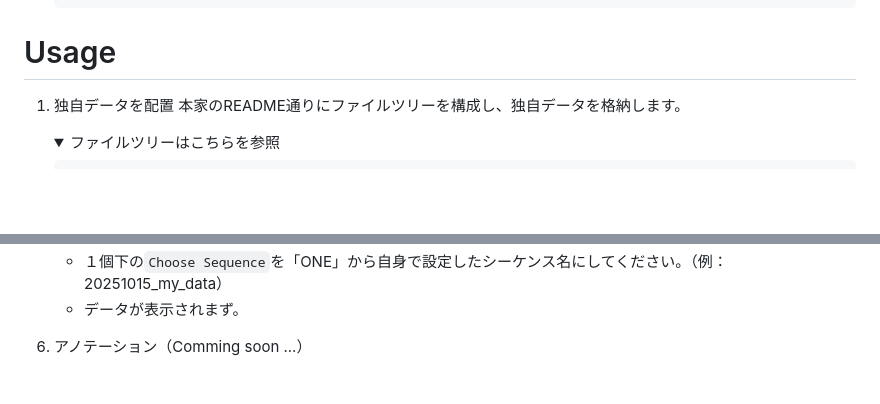
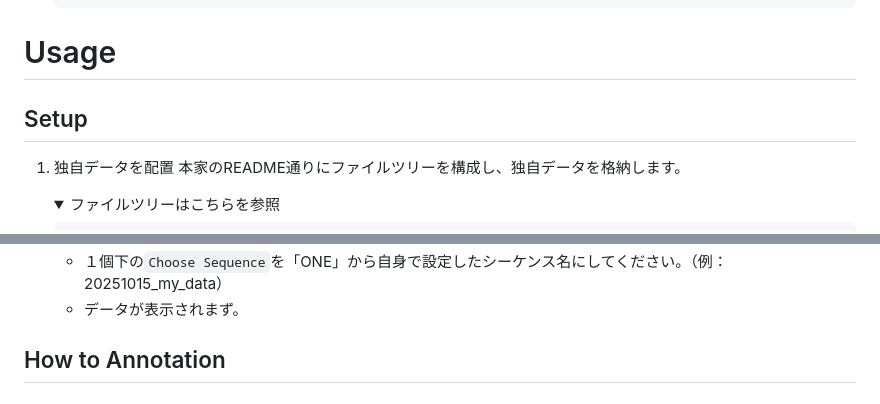
Before and after one commit to HappyYusuke/pintcloud_annotation, a Markdown page: README.md, 2 parts joined by grey strips. Drawn GitHub-style; folded sections open; blank space fills up the shorter version.

````diff
--- a/README.md
+++ b/README.md
@@ -69,6 +69,7 @@
    ```
 
 # Usage
+## Setup
 1. 独自データを配置 </br>
    本家のREADME通りにファイルツリーを構成し、独自データを格納します。
    <details>
@@ -168,4 +169,4 @@
    * １個下の`Choose Sequence`を「ONE」から自身で設定したシーケンス名にしてください。（例：20251015_my_data）
    * データが表示されまず。
 
-6.  アノテーション（Comming soon ...）
+## How to Annotation
````
